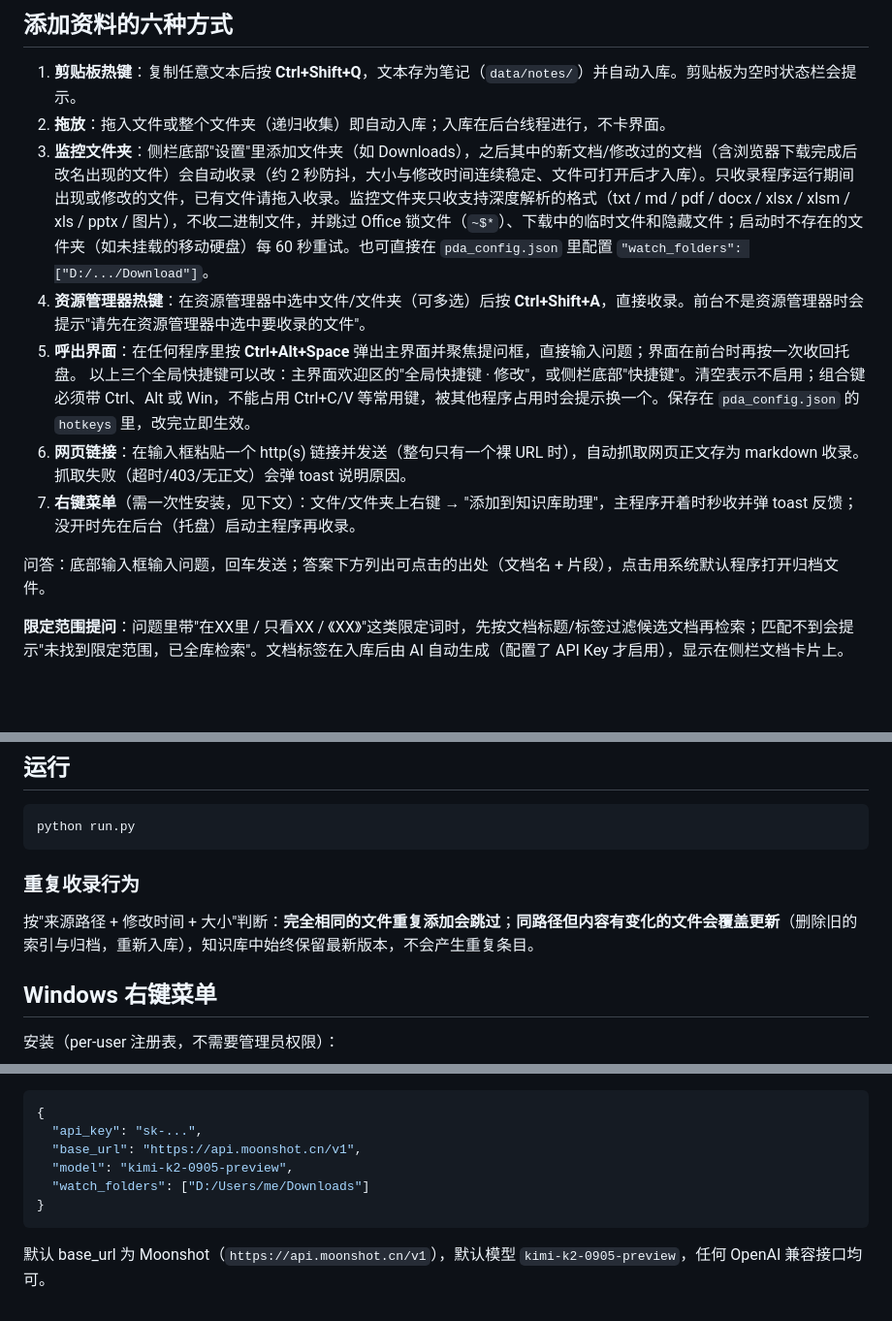
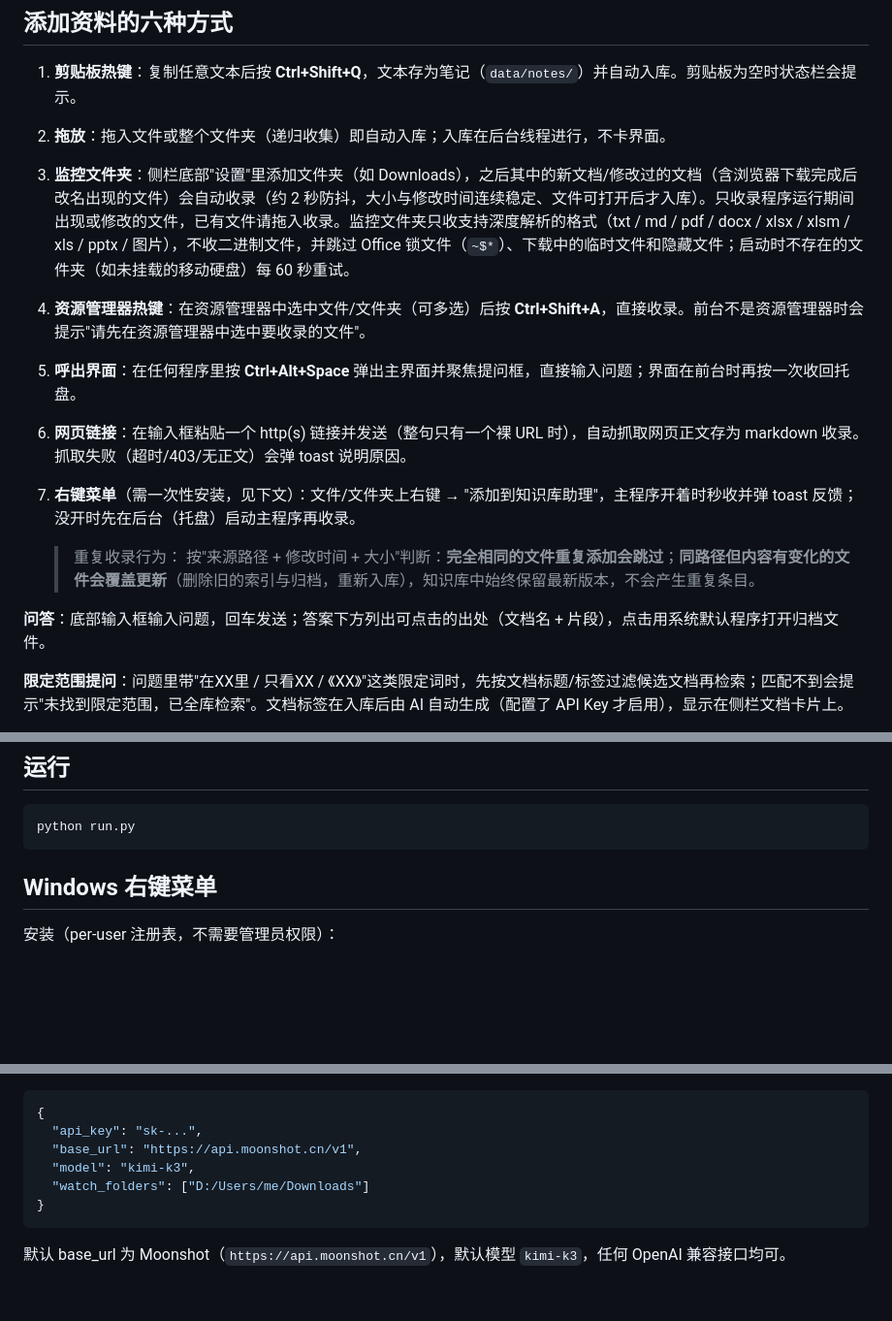
Before and after one commit to honeytidy/pda, a Markdown page: README.md, 3 parts joined by grey strips. Shown at 97% size. Rendered like a GitHub page; blank space fills up the shorter version.

````diff
--- a/README.md
+++ b/README.md
@@ -27,15 +27,23 @@ Windows 安装包（约 166 MB，无需安装 Python，下载后双击安装）
 ## 添加资料的六种方式
 
 1. **剪贴板热键**：复制任意文本后按 **Ctrl+Shift+Q**，文本存为笔记（`data/notes/`）并自动入库。剪贴板为空时状态栏会提示。
+
 2. **拖放**：拖入文件或整个文件夹（递归收集）即自动入库；入库在后台线程进行，不卡界面。
-3. **监控文件夹**：侧栏底部"设置"里添加文件夹（如 Downloads），之后其中的新文档/修改过的文档（含浏览器下载完成后改名出现的文件）会自动收录（约 2 秒防抖，大小与修改时间连续稳定、文件可打开后才入库）。只收录程序运行期间出现或修改的文件，已有文件请拖入收录。监控文件夹只收支持深度解析的格式（txt / md / pdf / docx / xlsx / xlsm / xls / pptx / 图片），不收二进制文件，并跳过 Office 锁文件（`~$*`）、下载中的临时文件和隐藏文件；启动时不存在的文件夹（如未挂载的移动硬盘）每 60 秒重试。也可直接在 `pda_config.json` 里配置 `"watch_folders": ["D:/.../Download"]`。
+
+3. **监控文件夹**：侧栏底部"设置"里添加文件夹（如 Downloads），之后其中的新文档/修改过的文档（含浏览器下载完成后改名出现的文件）会自动收录（约 2 秒防抖，大小与修改时间连续稳定、文件可打开后才入库）。只收录程序运行期间出现或修改的文件，已有文件请拖入收录。监控文件夹只收支持深度解析的格式（txt / md / pdf / docx / xlsx / xlsm / xls / pptx / 图片），不收二进制文件，并跳过 Office 锁文件（`~$*`）、下载中的临时文件和隐藏文件；启动时不存在的文件夹（如未挂载的移动硬盘）每 60 秒重试。
+
 4. **资源管理器热键**：在资源管理器中选中文件/文件夹（可多选）后按 **Ctrl+Shift+A**，直接收录。前台不是资源管理器时会提示"请先在资源管理器中选中要收录的文件"。
+
 5. **呼出界面**：在任何程序里按 **Ctrl+Alt+Space** 弹出主界面并聚焦提问框，直接输入问题；界面在前台时再按一次收回托盘。
-   以上三个全局快捷键可以改：主界面欢迎区的"全局快捷键 · 修改"，或侧栏底部"快捷键"。清空表示不启用；组合键必须带 Ctrl、Alt 或 Win，不能占用 Ctrl+C/V 等常用键，被其他程序占用时会提示换一个。保存在 `pda_config.json` 的 `hotkeys` 里，改完立即生效。
+
 6. **网页链接**：在输入框粘贴一个 http(s) 链接并发送（整句只有一个裸 URL 时），自动抓取网页正文存为 markdown 收录。抓取失败（超时/403/无正文）会弹 toast 说明原因。
+
 7. **右键菜单**（需一次性安装，见下文）：文件/文件夹上右键 → "添加到知识库助理"，主程序开着时秒收并弹 toast 反馈；没开时先在后台（托盘）启动主程序再收录。
 
-问答：底部输入框输入问题，回车发送；答案下方列出可点击的出处（文档名 + 片段），点击用系统默认程序打开归档文件。
+   > 重复收录行为：
+   > 按"来源路径 + 修改时间 + 大小"判断：**完全相同的文件重复添加会跳过**；**同路径但内容有变化的文件会覆盖更新**（删除旧的索引与归档，重新入库），知识库中始终保留最新版本，不会产生重复条目。
+
+**问答**：底部输入框输入问题，回车发送；答案下方列出可点击的出处（文档名 + 片段），点击用系统默认程序打开归档文件。
 
 **限定范围提问**：问题里带"在XX里 / 只看XX / 《XX》"这类限定词时，先按文档标题/标签过滤候选文档再检索；匹配不到会提示"未找到限定范围，已全库检索"。文档标签在入库后由 AI 自动生成（配置了 API Key 才启用），显示在侧栏文档卡片上。
 
@@ -58,9 +66,7 @@ pip install -r requirements.txt
 python run.py
 ```
 
-### 重复收录行为
 
-按"来源路径 + 修改时间 + 大小"判断：**完全相同的文件重复添加会跳过**；**同路径但内容有变化的文件会覆盖更新**（删除旧的索引与归档，重新入库），知识库中始终保留最新版本，不会产生重复条目。
 
 ## Windows 右键菜单
 
@@ -123,9 +129,9 @@ dist/pda/
 {
   "api_key": "sk-...",
   "base_url": "https://api.moonshot.cn/v1",
-  "model": "kimi-k2-0905-preview",
+  "model": "kimi-k3",
   "watch_folders": ["D:/Users/me/Downloads"]
 }
 ```
 
-默认 base_url 为 Moonshot（`https://api.moonshot.cn/v1`），默认模型 `kimi-k2-0905-preview`，任何 OpenAI 兼容接口均可。
+默认 base_url 为 Moonshot（`https://api.moonshot.cn/v1`），默认模型 `kimi-k3`，任何 OpenAI 兼容接口均可。
````
